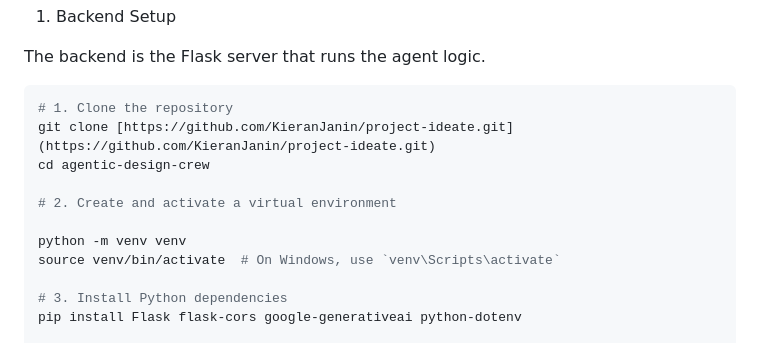
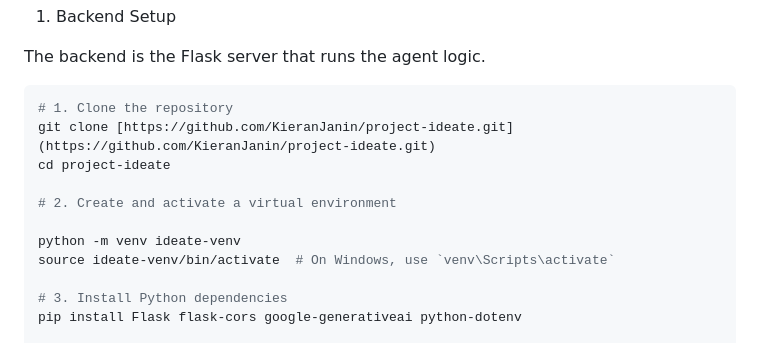
Before and after one commit to KieranJanin/project-ideate, a Markdown page: README.md, the part around the change. Drawn GitHub-style.

Commit message:
Folder structure

````diff
--- a/README.md
+++ b/README.md
@@ -67,12 +67,12 @@ The backend is the Flask server that runs the agent logic.
 ```bash
 # 1. Clone the repository
 git clone [https://github.com/KieranJanin/project-ideate.git](https://github.com/KieranJanin/project-ideate.git)
-cd agentic-design-crew
+cd project-ideate
 
 # 2. Create and activate a virtual environment
 
-python -m venv venv
-source venv/bin/activate  # On Windows, use `venv\Scripts\activate`
+python -m venv ideate-venv
+source ideate-venv/bin/activate  # On Windows, use `venv\Scripts\activate`
 
 # 3. Install Python dependencies
 pip install Flask flask-cors google-generativeai python-dotenv
````
